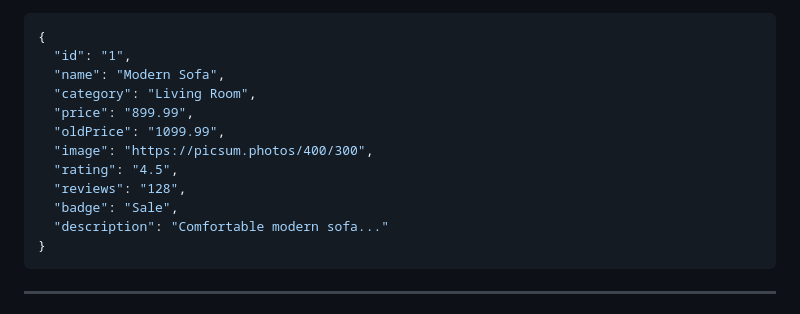
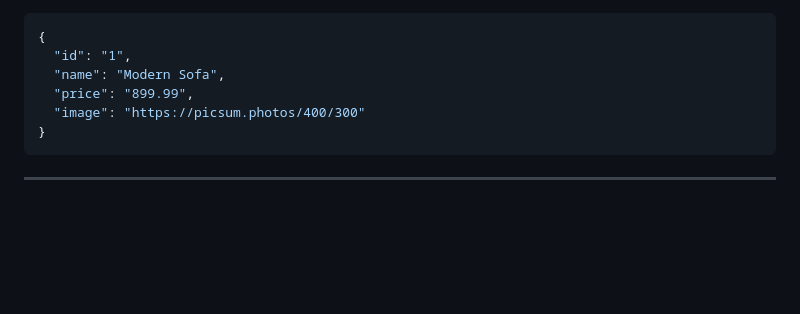
Before and after one commit to DevIssa-It/SkwnFrontendDev-1a-A.-Issadurrofiq-Jaya-Utama, a Markdown page: README.md, the part around the change. Rendered like a GitHub page; blank space fills up the shorter version.

Commit message:
feat: Remove unnecessary fields from product API data example in README

````diff
--- a/README.md
+++ b/README.md
@@ -95,14 +95,8 @@ api: {
 {
   "id": "1",
   "name": "Modern Sofa",
-  "category": "Living Room",
   "price": "899.99",
-  "oldPrice": "1099.99",
-  "image": "https://picsum.photos/400/300",
-  "rating": "4.5",
-  "reviews": "128",
-  "badge": "Sale",
-  "description": "Comfortable modern sofa..."
+  "image": "https://picsum.photos/400/300"
 }
 ```
 
````
